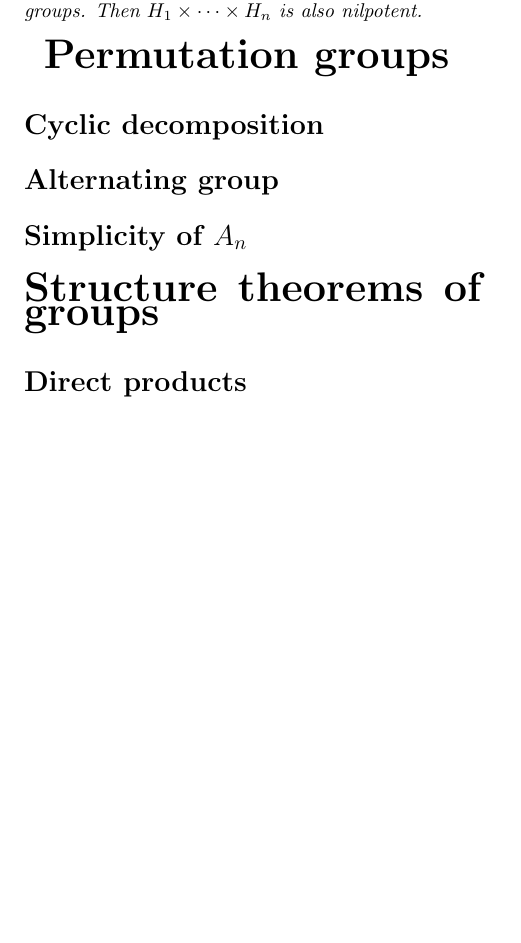
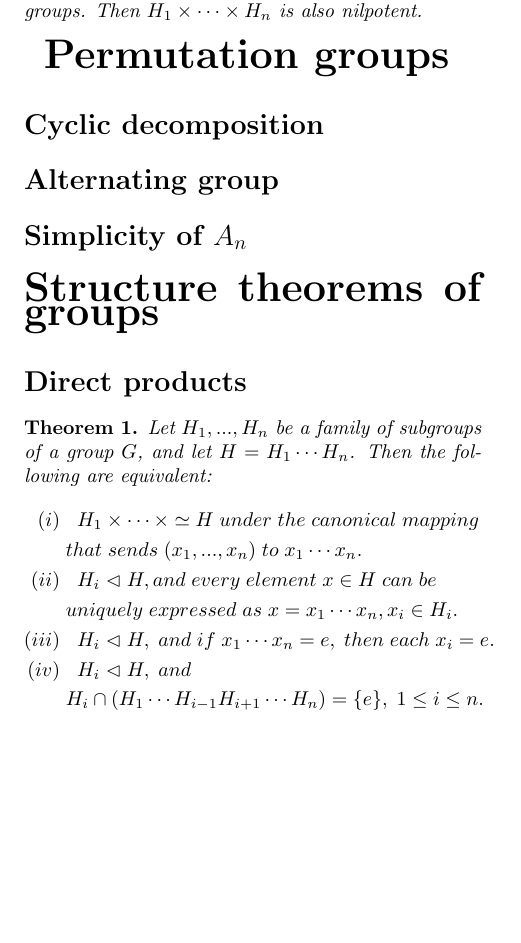
Before and after one commit to RaulUltralaser/Formularios, a LaTeX document (Teoría de Grupos/main.tex, which reads Teoría de Grupos/Structure theorems of groups/DirectProducts.tex): part of page 7 of 7, cut so that both start at the same text, the shorter picture padded with empty space. Compiled offline with pdfLaTeX.

Commit message:
agregue por accidente la sección de direct products en lugar de cyclic decomposition, pero está bien

```diff
--- /dev/null
+++ b/Teoría de Grupos/Structure theorems of groups/DirectProducts.tex
@@ -0,0 +1,13 @@
+\begin{teo}
+Let $H_1,...,H_n$ be a family of subgroups of a group $G$, and let $H=H_1 \cdots H_n$. Then the following are equivalent:
+\begin{align*}
+    (i)&\hspace{.3cm}H_1\times\cdots\times\simeq H\hspace{.1cm}under\hspace{.1cm}the\hspace{.1cm}canonical\hspace{.1cm}mapping\\
+    &\hspace{.1cm}that\hspace{.1cm}sends\hspace{.1cm}(x_1,...,x_n)\hspace{.1cm}to\hspace{.1cm}x_1\cdots x_n.\\
+    (ii)&\hspace{.3cm}H_i\vartriangleleft H, and\hspace{.1cm} every \hspace{.1cm}element\hspace{.1cm} x\in H\hspace{.1cm}can\hspace{.1cm}be\\
+    &\hspace{.1cm}uniquely\hspace{.1cm}expressed\hspace{.1cm}as\hspace{.1cm}x=x_1\cdots x_n,x_i\in H_i.\\
+    (iii)&\hspace{.3cm}H_i\vartriangleleft H,\hspace{.1cm}and\hspace{.1cm}if\hspace{.1cm}x_1\cdots x_n=e,\hspace{.1cm}then
+    \hspace{.1cm}each\hspace{.1cm}x_i=e.\\
+    (iv)&\hspace{.3cm}H_i\vartriangleleft H,\hspace{.1cm}and\\
+    &\hspace{.1cm}H_i\cap(H_1\cdots H_{i-1}H_{i+1}\cdots H_n)=\{e\},\hspace{.1cm}1\leq i\leq n.
+\end{align*}
+\end{teo}
--- a/Teoría de Grupos/main.tex
+++ b/Teoría de Grupos/main.tex
@@ -130,5 +130,9 @@
 
 \textbf{\huge Structure theorems of groups}
 \section{Direct products}
+\setcounter{defi}{0}
+\setcounter{teo}{0}
+\setcounter{coro}{0}
+\input{Structure theorems of groups/DirectProducts}
 
 \end{document}
```
Also changed, not shown: Teoría de Grupos/FormularioTeor_aDeGrupos.pdf.
